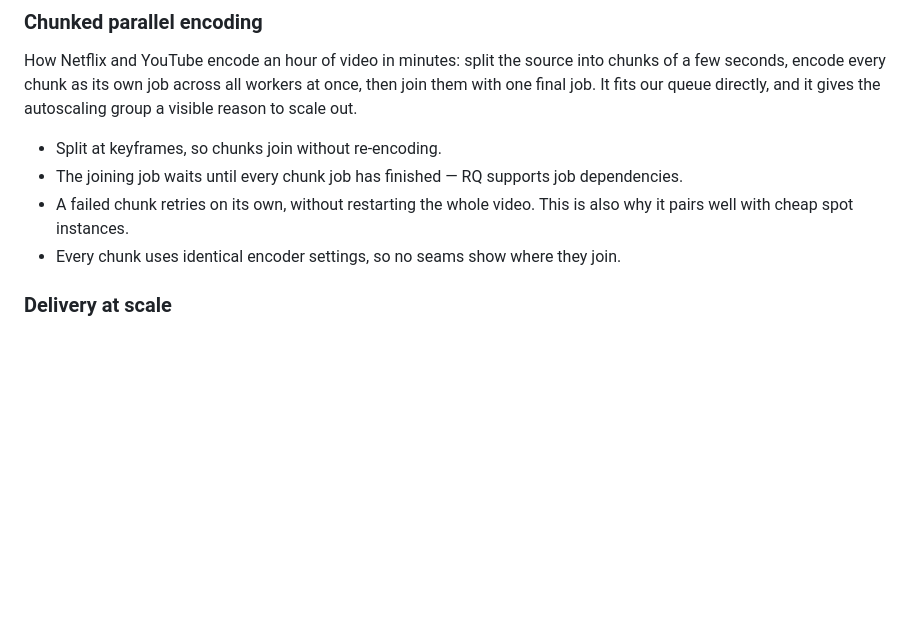
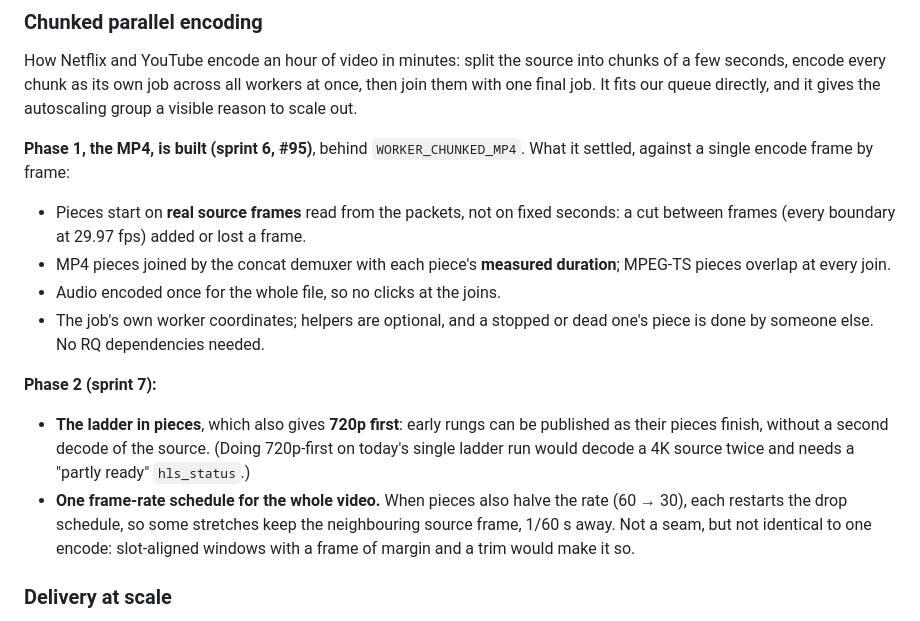
Before and after one commit to Flickpond/Media_player, a Markdown page: docs/roadmap.md, the part around the change. Rendered like a GitHub page; blank space fills up the shorter version.

Commit message:
Plan and roadmap: what changed in sprint 6's first day
The warm pool became wake-on-enqueue (AWS warm pools do not support Spot
in a mixed-instances group). Chunked encoding's roadmap entry records
what phase 1 settled and what phase 2 owns: the ladder in pieces, which
also gives 720p first, and one frame-rate schedule for the whole video.

```diff
--- a/docs/roadmap.md
+++ b/docs/roadmap.md
@@ -245,10 +245,29 @@ into chunks of a few seconds, encode every chunk as its own job across all
 workers at once, then join them with one final job. It fits our queue
 directly, and it gives the autoscaling group a visible reason to scale out.
 
-- Split at keyframes, so chunks join without re-encoding.
-- The joining job waits until every chunk job has finished — RQ supports job dependencies.
-- A failed chunk retries on its own, without restarting the whole video. This is also why it pairs well with cheap spot instances.
-- Every chunk uses identical encoder settings, so no seams show where they join.
+**Phase 1, the MP4, is built (sprint 6, #95)**, behind `WORKER_CHUNKED_MP4`.
+What it settled, against a single encode frame by frame:
+
+- Pieces start on **real source frames** read from the packets, not on
+  fixed seconds: a cut between frames (every boundary at 29.97 fps) added
+  or lost a frame.
+- MP4 pieces joined by the concat demuxer with each piece's **measured
+  duration**; MPEG-TS pieces overlap at every join.
+- Audio encoded once for the whole file, so no clicks at the joins.
+- The job's own worker coordinates; helpers are optional, and a stopped or
+  dead one's piece is done by someone else. No RQ dependencies needed.
+
+**Phase 2 (sprint 7):**
+
+- **The ladder in pieces**, which also gives **720p first**: early rungs
+  can be published as their pieces finish, without a second decode of the
+  source. (Doing 720p-first on today's single ladder run would decode a 4K
+  source twice and needs a "partly ready" `hls_status`.)
+- **One frame-rate schedule for the whole video.** When pieces also halve
+  the rate (60 → 30), each restarts the drop schedule, so some stretches keep
+  the neighbouring source frame, 1/60 s away. Not a seam, but not identical
+  to one encode: slot-aligned windows with a frame of margin and a trim
+  would make it so.
 
 ### Delivery at scale
 
```
Also changed, not shown: docs/sprint6-plan.md (+6 -3 lines).
